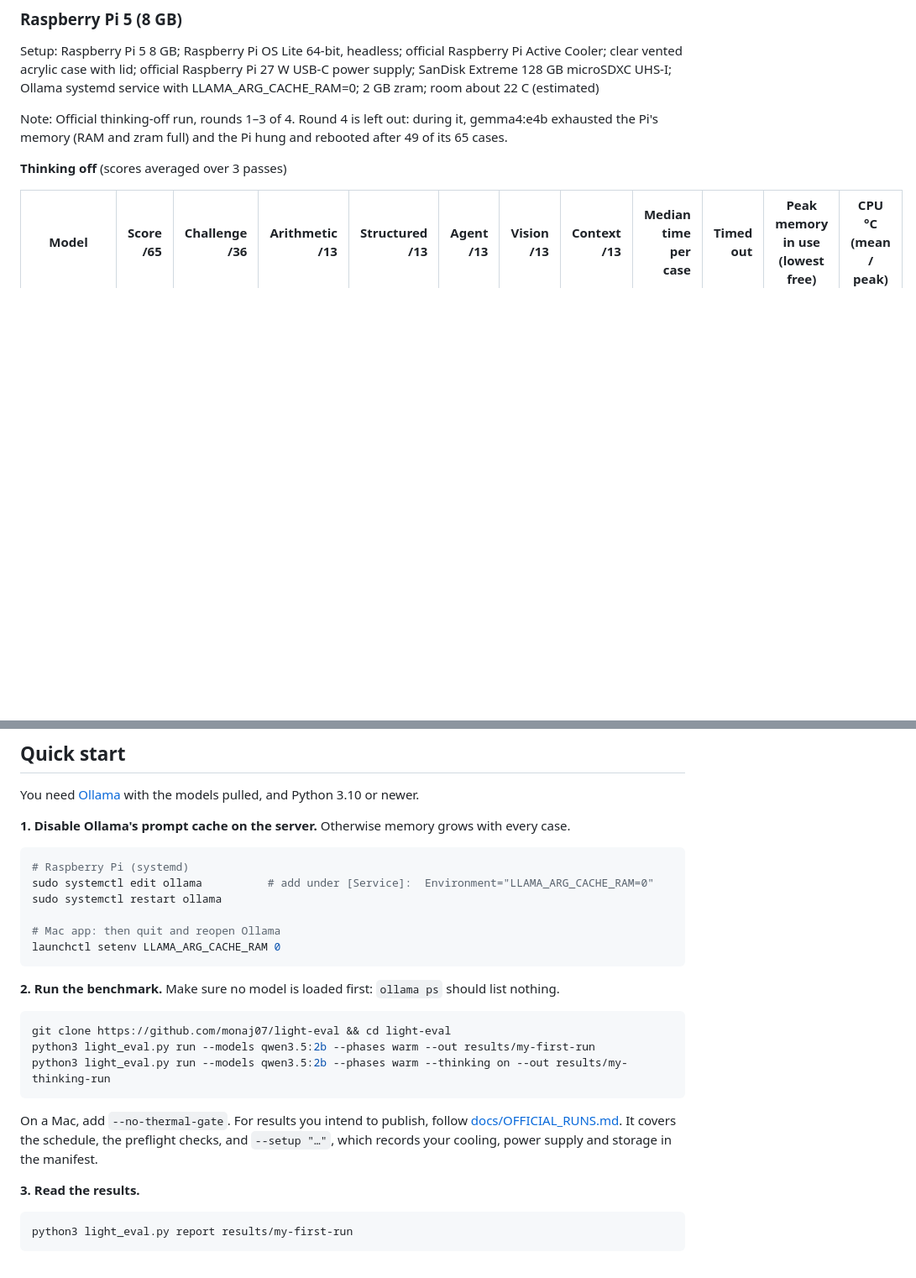
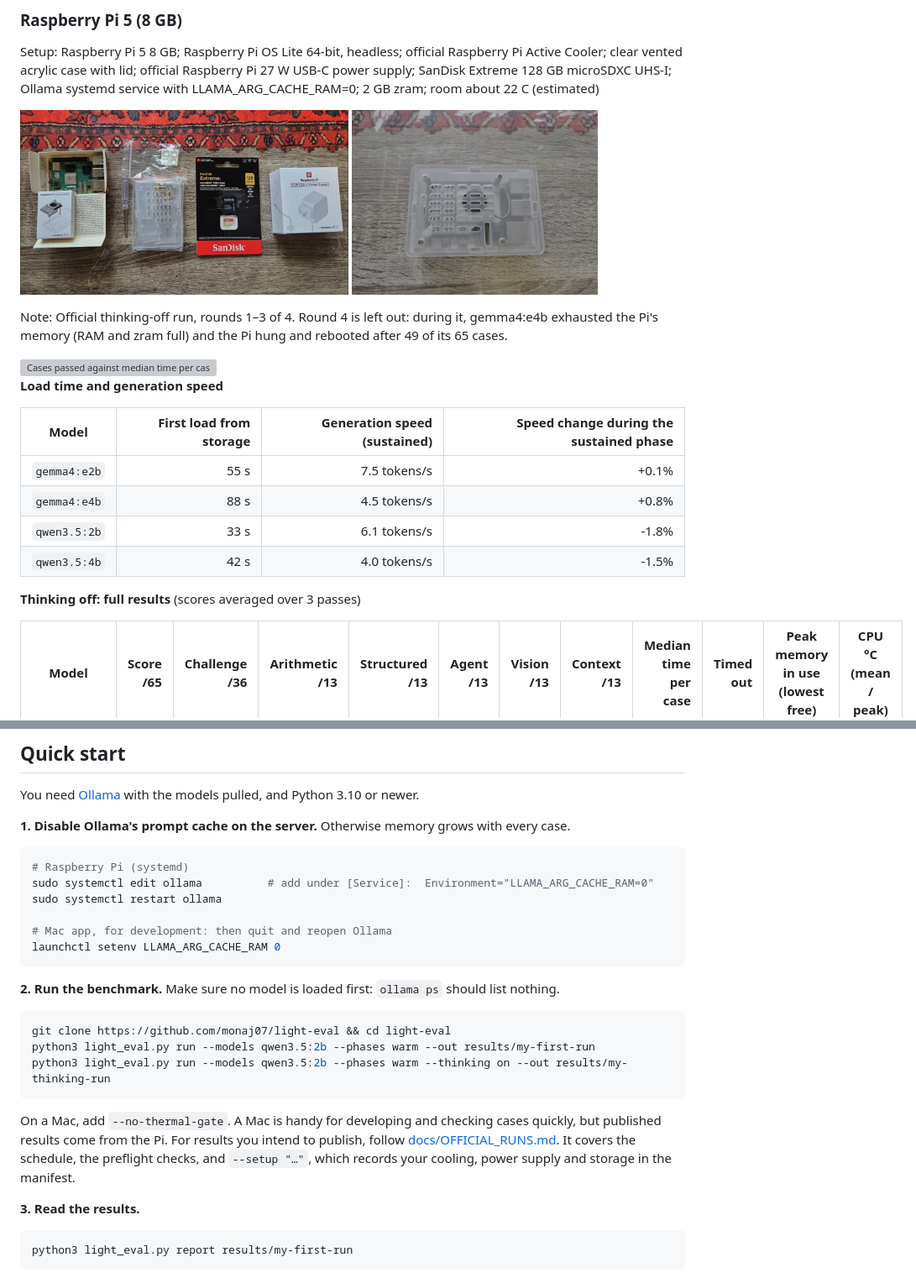
Before and after one commit to monaj07/light-eval, a Markdown page: README.md, 2 parts joined by grey strips. Shown at 84% size. Drawn GitHub-style; pictures changed too: docs/assets/hardware/raspberry-pi-assembled.jpg (added), docs/assets/hardware/raspberry-pi-hardware.jpg (added); blank space fills up the shorter version; grey boxes are pictures that could not be loaded.

````diff
--- a/README.md
+++ b/README.md
@@ -29,9 +29,25 @@ _Generated by `python3 tools/publish.py build` from the runs in [`docs/results/`
 
 Setup: Raspberry Pi 5 8 GB; Raspberry Pi OS Lite 64-bit, headless; official Raspberry Pi Active Cooler; clear vented acrylic case with lid; official Raspberry Pi 27 W USB-C power supply; SanDisk Extreme 128 GB microSDXC UHS-I; Ollama systemd service with LLAMA_ARG_CACHE_RAM=0; 2 GB zram; room about 22 C (estimated)
 
+<p><a href="docs/assets/hardware/raspberry-pi-hardware.jpg"><img src="docs/assets/hardware/raspberry-pi-hardware.jpg" alt="Raspberry Pi 5 8 GB, Active Cooler, acrylic case, SanDisk Extreme 128 GB microSD card and 27 W power supply" height="220"></a> <a href="docs/assets/hardware/raspberry-pi-assembled.jpg"><img src="docs/assets/hardware/raspberry-pi-assembled.jpg" alt="The assembled Raspberry Pi 5 in its vented acrylic case" height="220"></a></p>
+
 Note: Official thinking-off run, rounds 1–3 of 4. Round 4 is left out: during it, gemma4:e4b exhausted the Pi's memory (RAM and zram full) and the Pi hung and rebooted after 49 of its 65 cases.
 
-**Thinking off** (scores averaged over 3 passes)
+<picture>
+  <source media="(prefers-color-scheme: dark)" srcset="docs/assets/score-vs-time-raspberry-pi-5-8-gb-dark.svg">
+  <img alt="Cases passed against median time per case on Raspberry Pi 5 (8 GB); colour shows the thinking mode and bubble area the peak memory in use" src="docs/assets/score-vs-time-raspberry-pi-5-8-gb-light.svg" width="920">
+</picture>
+
+**Load time and generation speed**
+
+| Model | First load from storage | Generation speed (sustained) | Speed change during the sustained phase |
+|---|---:|---:|---:|
+| `gemma4:e2b` | 55 s | 7.5 tokens/s | +0.1% |
+| `gemma4:e4b` | 88 s | 4.5 tokens/s | +0.8% |
+| `qwen3.5:2b` | 33 s | 6.1 tokens/s | -1.8% |
+| `qwen3.5:4b` | 42 s | 4.0 tokens/s | -1.5% |
+
+**Thinking off: full results** (scores averaged over 3 passes)
 
 | Model | Score /65 | Challenge /36 | Arithmetic /13 | Structured /13 | Agent /13 | Vision /13 | Context /13 | Median time per case | Timed out | Peak memory in use (lowest free) | CPU °C (mean / peak) |
 |---|---:|---:|---:|---:|---:|---:|---:|---:|---:|---|---|
@@ -120,7 +100,7 @@ You need [Ollama](https://ollama.com) with the models pulled, and Python 3.10 or
 sudo systemctl edit ollama          # add under [Service]:  Environment="LLAMA_ARG_CACHE_RAM=0"
 sudo systemctl restart ollama
 
-# Mac app: then quit and reopen Ollama
+# Mac app, for development: then quit and reopen Ollama
 launchctl setenv LLAMA_ARG_CACHE_RAM 0
 ```
 
@@ -132,7 +112,7 @@ python3 light_eval.py run --models qwen3.5:2b --phases warm --out results/my-fir
 python3 light_eval.py run --models qwen3.5:2b --phases warm --thinking on --out results/my-thinking-run
 ```
 
-On a Mac, add `--no-thermal-gate`. For results you intend to publish, follow [docs/OFFICIAL_RUNS.md](docs/OFFICIAL_RUNS.md). It covers the schedule, the preflight checks, and `--setup "…"`, which records your cooling, power supply and storage in the manifest.
+On a Mac, add `--no-thermal-gate`. A Mac is handy for developing and checking cases quickly, but published results come from the Pi. For results you intend to publish, follow [docs/OFFICIAL_RUNS.md](docs/OFFICIAL_RUNS.md). It covers the schedule, the preflight checks, and `--setup "…"`, which records your cooling, power supply and storage in the manifest.
 
 **3. Read the results.**
 
````
Also changed, not shown: other parts of README.md (+1 -37 lines), docs/ANALYSIS.md (+1 -1 lines), docs/METHODOLOGY.md (+8 -0 lines), 11 other files.
